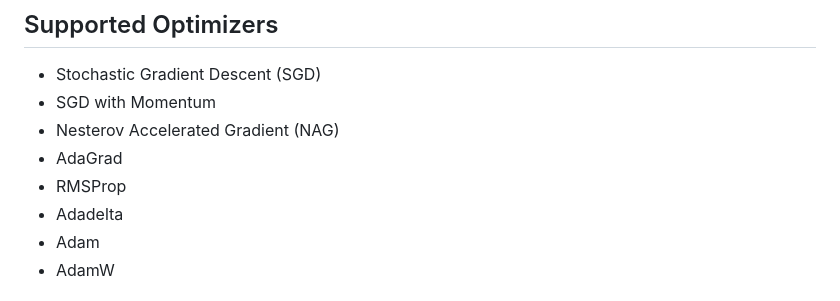
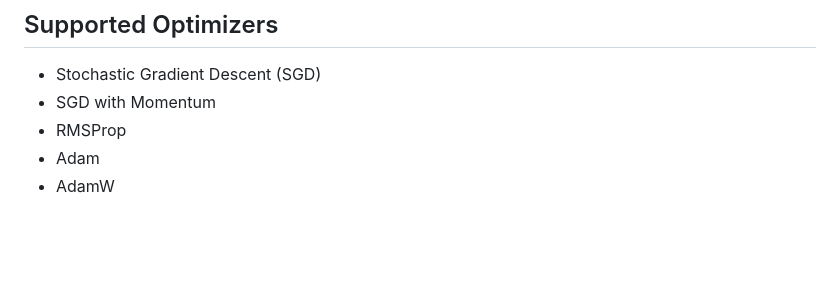
Before and after one commit to Reemwaleed181/optimizer-quest, a Markdown page: README.md, the part around the change. Rendered like a GitHub page; blank space fills up the shorter version.

```diff
--- a/README.md
+++ b/README.md
@@ -18,10 +18,7 @@ Live demo: https://huggingface.co/spaces/Reem181/optimizer-quest
 ## Supported Optimizers
 - Stochastic Gradient Descent (SGD)
 - SGD with Momentum
-- Nesterov Accelerated Gradient (NAG)
-- AdaGrad
 - RMSProp
-- Adadelta
 - Adam
 - AdamW
 
```
